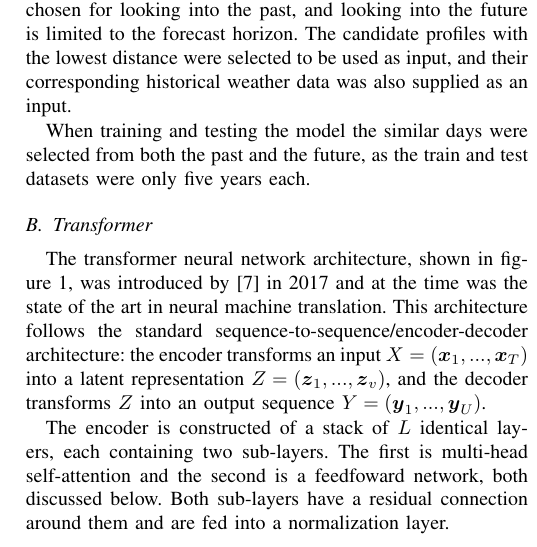
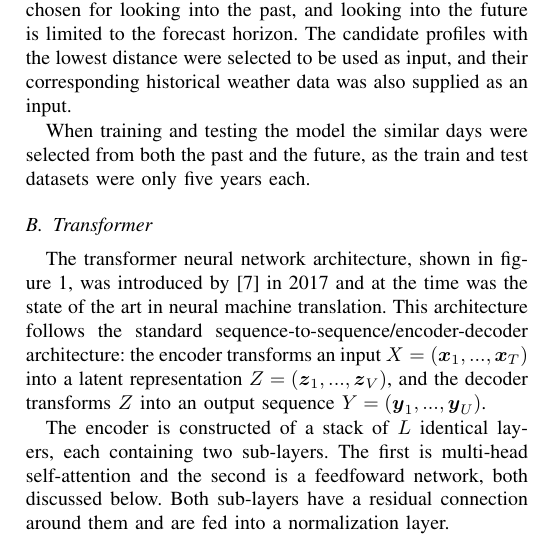
Before and after one commit to jurasofish/load_forecast_paper, a LaTeX paper (aupec.tex): part of one column of page 2 of 5, cut so that both start at the same text. Compiled offline with pdfLaTeX; a missing font is replaced by an installed copy or a similar font; a LaTeX package or settings file that is missing is left out.

Commit message:
lowercase v to uppercase V

```diff
--- a/aupec.tex
+++ b/aupec.tex
@@ -115,7 +115,7 @@ The candidate profiles with the lowest distance were selected to be used as inpu
 When training and testing the model the similar days were selected from both the past and the future, as the train and test datasets were only five years each.
 \subsection{Transformer}
 The transformer neural network architecture, shown in figure \ref{fig:transformer}, was introduced by \cite{Vaswani2017} in 2017 and at the time was the state of the art in neural machine translation.
-This architecture follows the standard sequence-to-sequence/encoder-decoder architecture: the encoder transforms an input $X = (\boldsymbol{x}_1, ..., \boldsymbol{x}_T)$ into a latent representation $Z = (\boldsymbol{z}_1, ..., \boldsymbol{z}_v)$, and the decoder transforms $Z$ into an output sequence $Y = (\boldsymbol{y}_1, ..., \boldsymbol{y}_U)$.
+This architecture follows the standard sequence-to-sequence/encoder-decoder architecture: the encoder transforms an input $X = (\boldsymbol{x}_1, ..., \boldsymbol{x}_T)$ into a latent representation $Z = (\boldsymbol{z}_1, ..., \boldsymbol{z}_V)$, and the decoder transforms $Z$ into an output sequence $Y = (\boldsymbol{y}_1, ..., \boldsymbol{y}_U)$.
 
 The encoder is constructed of a stack of $L$ identical layers, each containing two sub-layers.
 The first is multi-head self-attention and the second is a feedfoward network, both discussed below.
```
